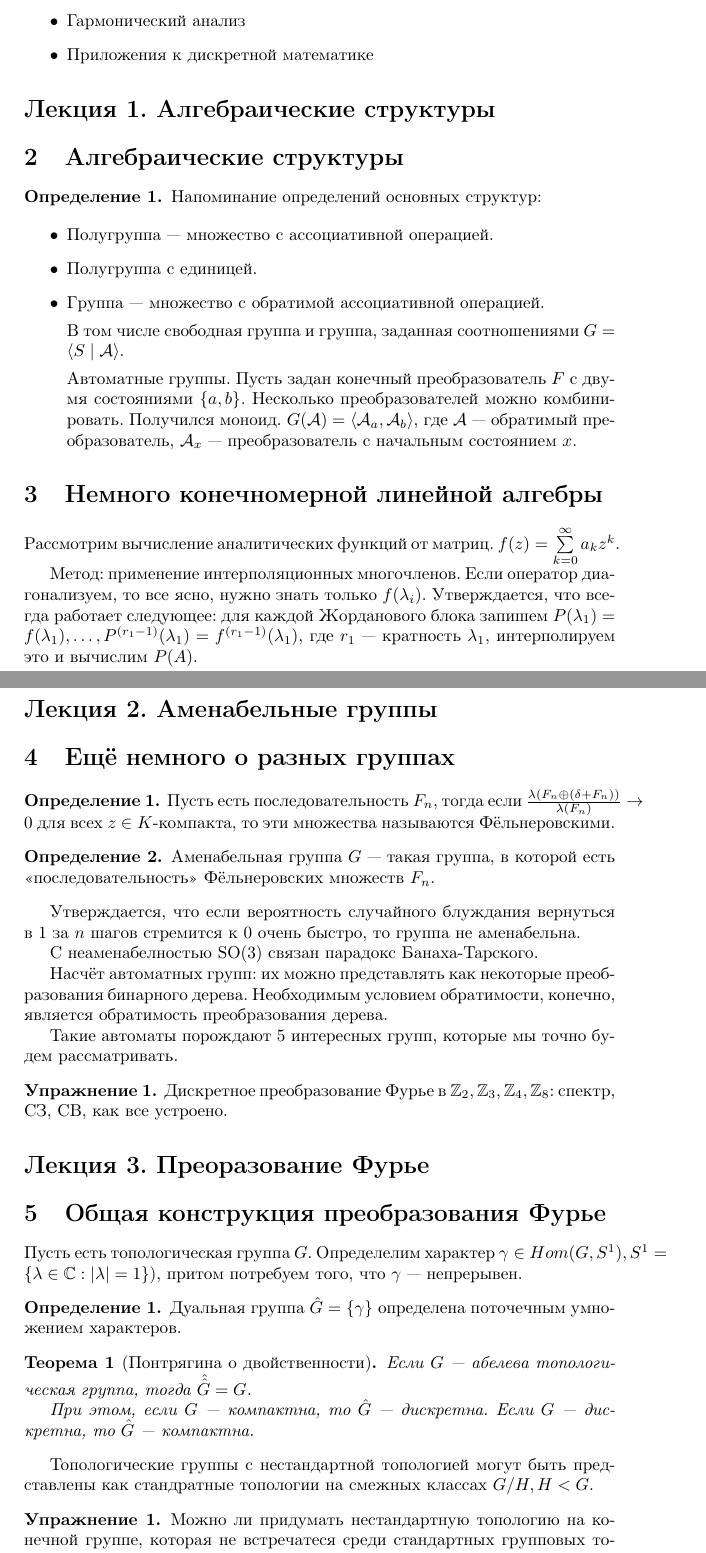
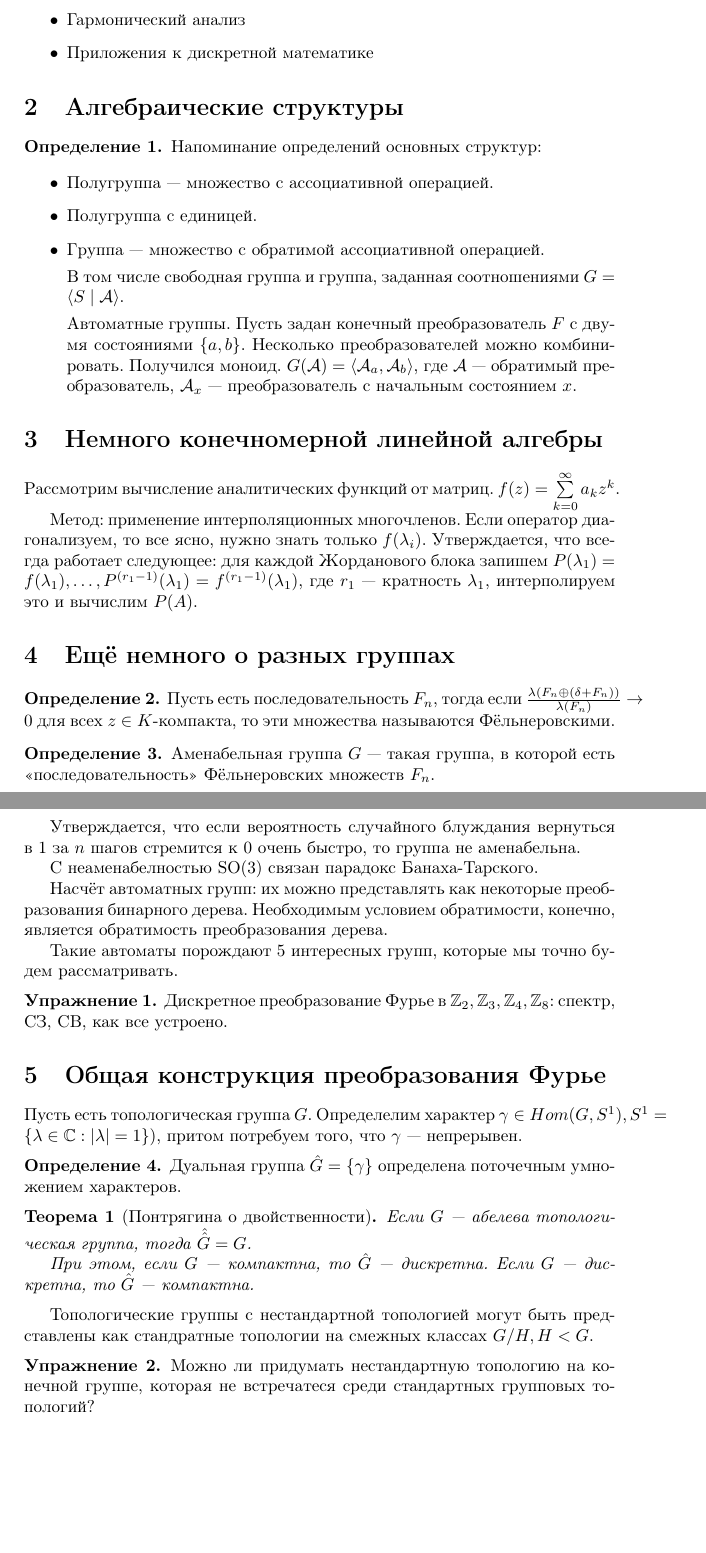
Before and after one commit to Skird/mipt-lectures, a LaTeX document (4/analadv/analadv.tex, which reads 4/analadv/analadv1.tex, 4/analadv/analadv2.tex, 4/analadv/analadv3.tex): two parts of pages 2 and 3 of 4, joined at a grey line, cut so that both start at the same text, the shorter picture padded with empty space. Compiled offline with pdfLaTeX.

Commit message:
analadv5 added

```diff
--- a/4/analadv/analadv1.tex
+++ b/4/analadv/analadv1.tex
@@ -13,10 +13,6 @@
 	\item Гармонический анализ
 	\item Приложения к~дискретной математике
 \end{itemize}
-
-\section*{Лекция 1. Алгебраические структуры}
-\addcontentsline{toc}{section}{Лекция 1. Алгебраические структуры}
-\resetcntrs
 
 \section{Алгебраические структуры}
 
--- a/4/analadv/analadv2.tex
+++ b/4/analadv/analadv2.tex
@@ -2,10 +2,6 @@
 \input{common}
 
 \begin{document}
-
-\section*{Лекция 2. Аменабельные группы}
-\addcontentsline{toc}{section}{Лекция 2. Аменабельные группы}
-\resetcntrs
 
 \section{Ещё немного о~разных группах}
 
--- a/4/analadv/analadv3.tex
+++ b/4/analadv/analadv3.tex
@@ -2,10 +2,6 @@
 \input{common}
 
 \begin{document}
-
-\section*{Лекция 3. Преоразование Фурье}
-\addcontentsline{toc}{section}{Лекция 3. Преоразование Фурье}
-\resetcntrs
 
 \section{Общая конструкция преобразования Фурье}
 
```
Also changed, not shown: 4/analadv/analadv.tex (+1 -0 lines), 4/analadv/analadv4.tex (+0 -4 lines), 4/analadv/analadv5.tex (added, +6 -0 lines), 4/analadv/analadv.pdf.
